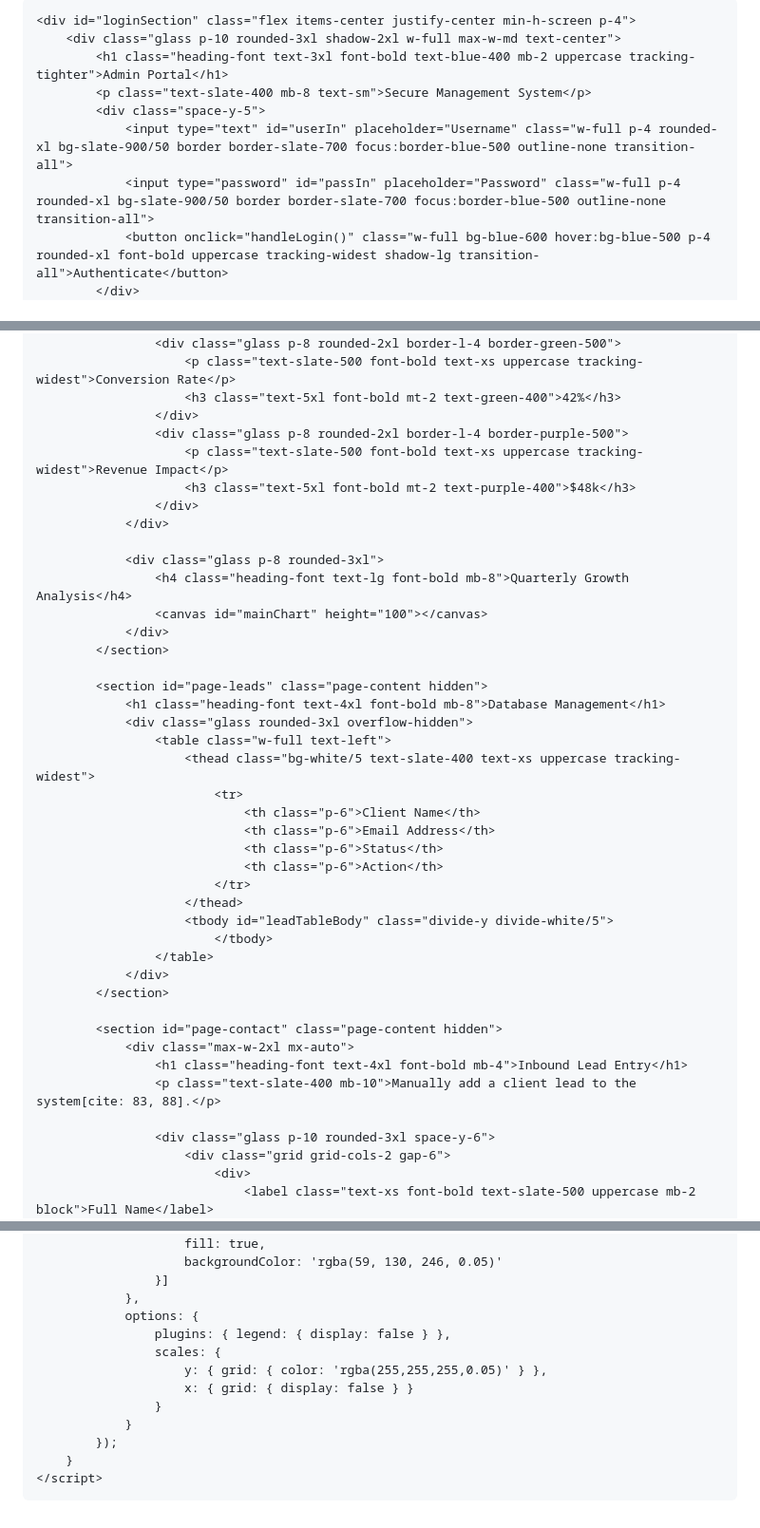
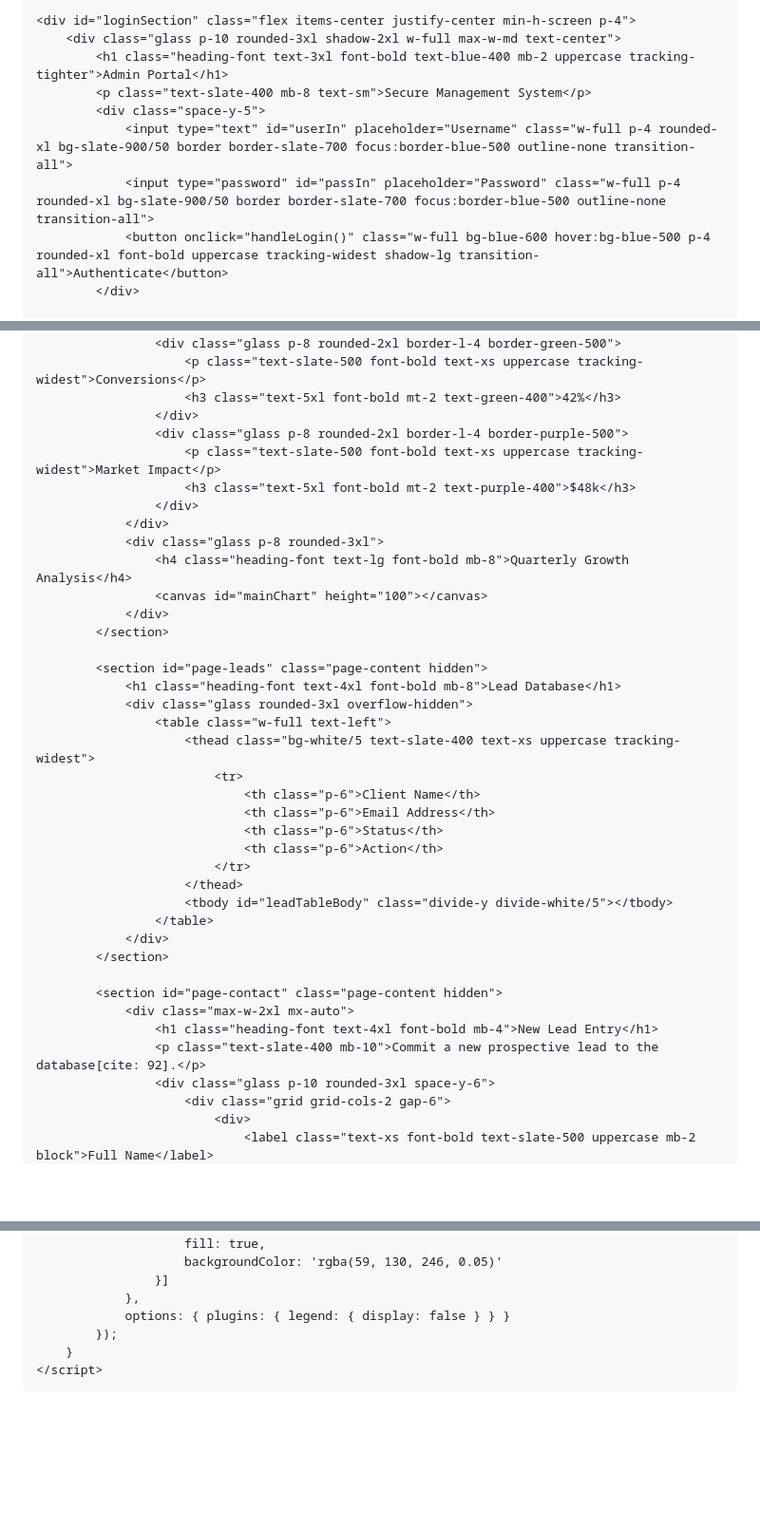
Before and after one commit to chandravankabhargavabhilash69-web/FUTURE_FS_02, a Markdown page: README.md, 3 parts joined by grey strips. Shown at 95% size. GitHub-like rendering; blank space fills up the shorter version.

```diff
--- a/README.md
+++ b/README.md
@@ -3,7 +3,7 @@
 <head>
     <meta charset="UTF-8">
     <meta name="viewport" content="width=device-width, initial-scale=1.0">
-    <title> Professional CRM</title>
+    <title>Admin Dashboard | Future Interns</title>
     <link href="https://fonts.googleapis.com/css2?family=Inter:wght@300;400;600;700&family=Montserrat:wght@700&display=swap" rel="stylesheet">
     <script src="https://cdn.tailwindcss.com"></script>
     <script src="https://cdn.jsdelivr.net/npm/chart.js"></script>
@@ -32,4 +32,5 @@
                 <input type="password" id="passIn" placeholder="Password" class="w-full p-4 rounded-xl bg-slate-900/50 border border-slate-700 focus:border-blue-500 outline-none transition-all">
                 <button onclick="handleLogin()" class="w-full bg-blue-600 hover:bg-blue-500 p-4 rounded-xl font-bold uppercase tracking-widest shadow-lg transition-all">Authenticate</button>
             </div>
+
             <div class="mt-10 pt-6 border-t border-slate-800">
@@ -72,14 +68,13 @@
                     </div>
                     <div class="glass p-8 rounded-2xl border-l-4 border-green-500">
-                        <p class="text-slate-500 font-bold text-xs uppercase tracking-widest">Conversion Rate</p>
+                        <p class="text-slate-500 font-bold text-xs uppercase tracking-widest">Conversions</p>
                         <h3 class="text-5xl font-bold mt-2 text-green-400">42%</h3>
                     </div>
                     <div class="glass p-8 rounded-2xl border-l-4 border-purple-500">
-                        <p class="text-slate-500 font-bold text-xs uppercase tracking-widest">Revenue Impact</p>
+                        <p class="text-slate-500 font-bold text-xs uppercase tracking-widest">Market Impact</p>
                         <h3 class="text-5xl font-bold mt-2 text-purple-400">$48k</h3>
                     </div>
                 </div>
-
                 <div class="glass p-8 rounded-3xl">
                     <h4 class="heading-font text-lg font-bold mb-8">Quarterly Growth Analysis</h4>
                     <canvas id="mainChart" height="100"></canvas>
@@ -87,7 +82,7 @@
             </section>
 
             <section id="page-leads" class="page-content hidden">
-                <h1 class="heading-font text-4xl font-bold mb-8">Database Management</h1>
+                <h1 class="heading-font text-4xl font-bold mb-8">Lead Database</h1>
                 <div class="glass rounded-3xl overflow-hidden">
                     <table class="w-full text-left">
                         <thead class="bg-white/5 text-slate-400 text-xs uppercase tracking-widest">
@@ -98,17 +93,15 @@
                                 <th class="p-6">Action</th>
                             </tr>
                         </thead>
-                        <tbody id="leadTableBody" class="divide-y divide-white/5">
-                            </tbody>
+                        <tbody id="leadTableBody" class="divide-y divide-white/5"></tbody>
                     </table>
                 </div>
             </section>
 
             <section id="page-contact" class="page-content hidden">
                 <div class="max-w-2xl mx-auto">
-                    <h1 class="heading-font text-4xl font-bold mb-4">Inbound Lead Entry</h1>
-                    <p class="text-slate-400 mb-10">Manually add a client lead to the system[cite: 83, 88].</p>
-
+                    <h1 class="heading-font text-4xl font-bold mb-4">New Lead Entry</h1>
+                    <p class="text-slate-400 mb-10">Commit a new prospective lead to the database[cite: 92].</p>
                     <div class="glass p-10 rounded-3xl space-y-6">
                         <div class="grid grid-cols-2 gap-6">
                             <div>
@@ -220,13 +181,7 @@
                         backgroundColor: 'rgba(59, 130, 246, 0.05)'
                     }]
                 },
-                options: {
-                    plugins: { legend: { display: false } },
-                    scales: {
-                        y: { grid: { color: 'rgba(255,255,255,0.05)' } },
-                        x: { grid: { display: false } }
-                    }
-                }
+                options: { plugins: { legend: { display: false } } }
             });
         }
     </script>
```
Also changed, not shown: other parts of README.md (+18 -55 lines).
